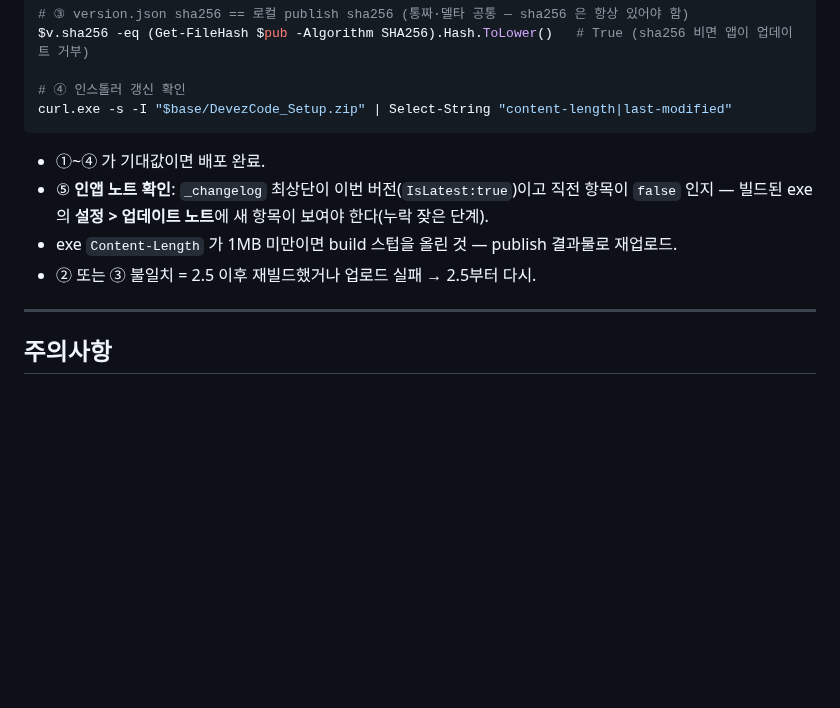
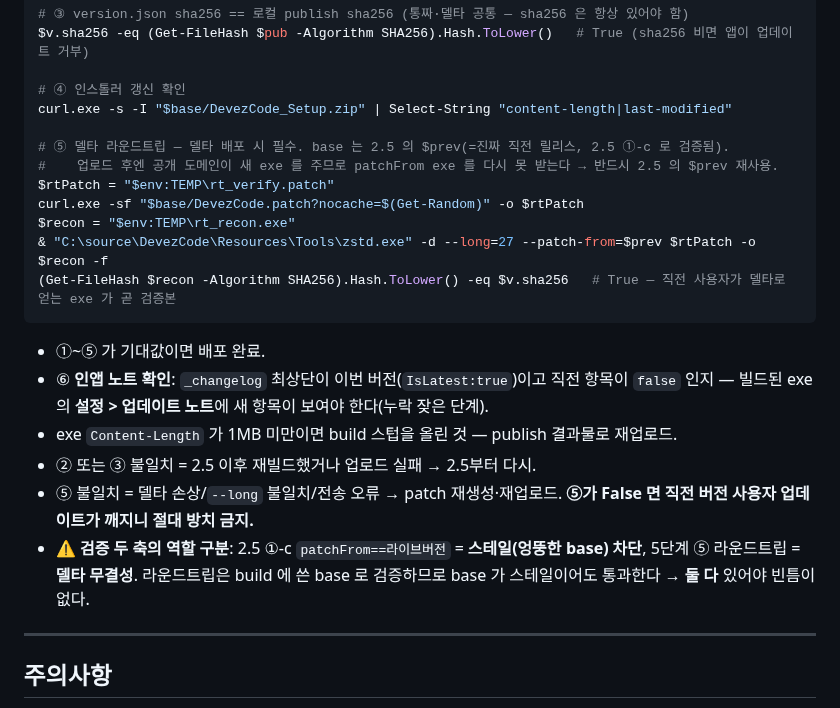
Before and after one commit to MrHoje/Devez-code, a Markdown page: 배포.md, the part around the change. Rendered like a GitHub page; blank space fills up the shorter version.

Commit message:
docs: 배포 5단계에 델타 라운드트립 검증 추가 + 검증 두 축 역할 명시
흐름 요약엔 있었으나 실제 명령에 빠져있던 patch 라운드트립을 5단계 ⑤로 추가.
2.5 $prev 에 라이브 델타 적용 → sha256 == version.json.sha256 확인.
스테일 차단(2.5 ①-c patchFrom==라이브버전)과 델타 무결성(5 ⑤ 라운드트립)은
서로 다른 걸 잡으므로 둘 다 필요함을 문서에 명시.

Co-Authored-By: Claude Opus 4.8 <noreply@anthropic.com>

````diff
--- a/배포.md
+++ b/배포.md
@@ -246,12 +246,22 @@ $v.sha256 -eq (Get-FileHash $pub -Algorithm SHA256).Hash.ToLower()   # True (sha
 
 # ④ 인스톨러 갱신 확인
 curl.exe -s -I "$base/DevezCode_Setup.zip" | Select-String "content-length|last-modified"
+
+# ⑤ 델타 라운드트립 — 델타 배포 시 필수. base 는 2.5 의 $prev(=진짜 직전 릴리스, 2.5 ①-c 로 검증됨).
+#    업로드 후엔 공개 도메인이 새 exe 를 주므로 patchFrom exe 를 다시 못 받는다 → 반드시 2.5 의 $prev 재사용.
+$rtPatch = "$env:TEMP\rt_verify.patch"
+curl.exe -sf "$base/DevezCode.patch?nocache=$(Get-Random)" -o $rtPatch
+$recon = "$env:TEMP\rt_recon.exe"
+& "C:\source\DevezCode\Resources\Tools\zstd.exe" -d --long=27 --patch-from=$prev $rtPatch -o $recon -f
+(Get-FileHash $recon -Algorithm SHA256).Hash.ToLower() -eq $v.sha256   # True — 직전 사용자가 델타로 얻는 exe 가 곧 검증본
 ```
 
-- ①~④ 가 기대값이면 배포 완료.
-- ⑤ **인앱 노트 확인**: `_changelog` 최상단이 이번 버전(`IsLatest:true`)이고 직전 항목이 `false` 인지 — 빌드된 exe 의 **설정 > 업데이트 노트**에 새 항목이 보여야 한다(누락 잦은 단계).
+- ①~⑤ 가 기대값이면 배포 완료.
+- ⑥ **인앱 노트 확인**: `_changelog` 최상단이 이번 버전(`IsLatest:true`)이고 직전 항목이 `false` 인지 — 빌드된 exe 의 **설정 > 업데이트 노트**에 새 항목이 보여야 한다(누락 잦은 단계).
 - exe `Content-Length` 가 1MB 미만이면 build 스텁을 올린 것 — publish 결과물로 재업로드.
 - ② 또는 ③ 불일치 = 2.5 이후 재빌드했거나 업로드 실패 → 2.5부터 다시.
+- ⑤ 불일치 = 델타 손상/`--long` 불일치/전송 오류 → patch 재생성·재업로드. **⑤가 False 면 직전 버전 사용자 업데이트가 깨지니 절대 방치 금지.**
+- ⚠️ **검증 두 축의 역할 구분**: 2.5 ①-c `patchFrom==라이브버전` = **스테일(엉뚱한 base) 차단**, 5단계 ⑤ 라운드트립 = **델타 무결성**. 라운드트립은 build 에 쓴 base 로 검증하므로 base 가 스테일이어도 통과한다 → **둘 다** 있어야 빈틈이 없다.
 
 ---
 
````
